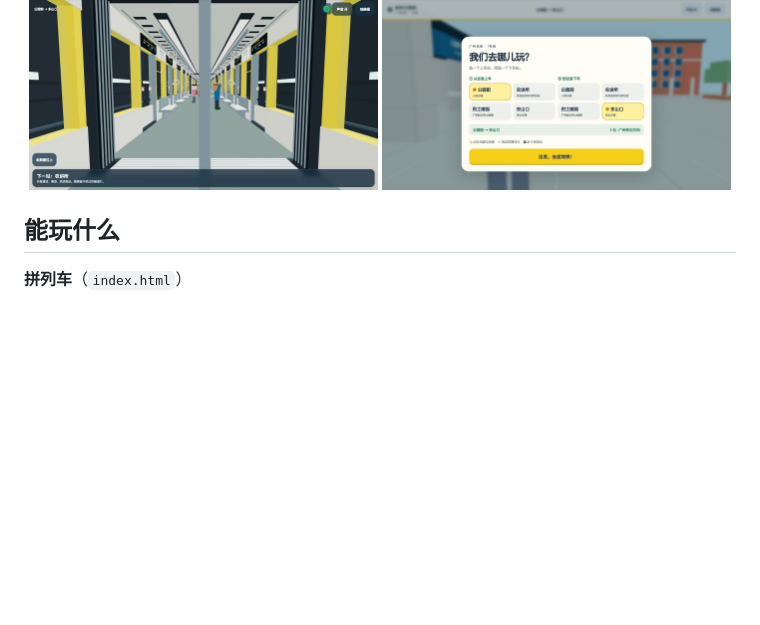
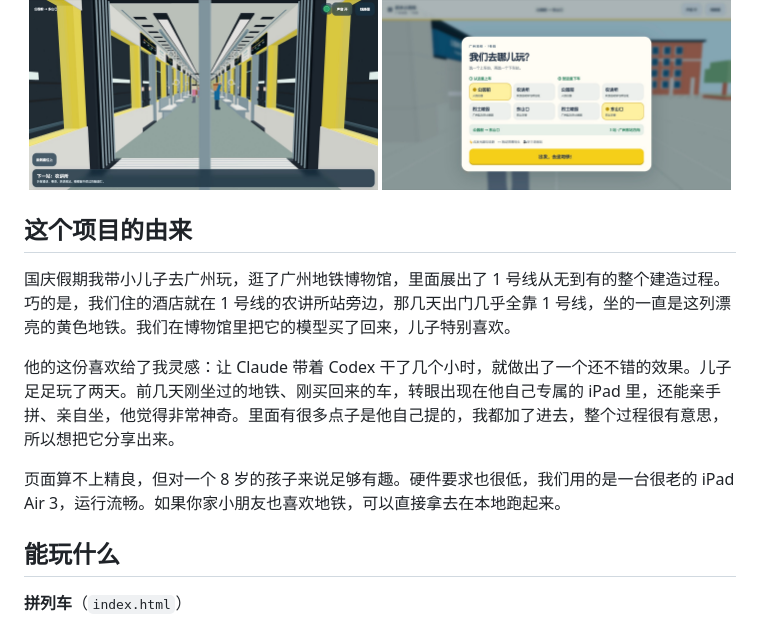
Before and after one commit to JPlay/gz-metro-bricks, a Markdown page: README.md, the part around the change. Drawn GitHub-style; blank space fills up the shorter version.

Commit message:
README：补充项目的由来
Co-Authored-By: Claude Opus 5.5 <noreply@anthropic.com>

```diff
--- a/README.md
+++ b/README.md
@@ -18,6 +18,14 @@
   <img src="./assets/readme/shot-riding.jpg" width="49%" alt="乘车体验：坐在车厢里，门上方是线路图">
   <img src="./assets/readme/shot-select.jpg" width="49%" alt="乘车体验：选择上车站和下车站">
 </p>
+
+## 这个项目的由来
+
+国庆假期我带小儿子去广州玩，逛了广州地铁博物馆，里面展出了 1 号线从无到有的整个建造过程。巧的是，我们住的酒店就在 1 号线的农讲所站旁边，那几天出门几乎全靠 1 号线，坐的一直是这列漂亮的黄色地铁。我们在博物馆里把它的模型买了回来，儿子特别喜欢。
+
+他的这份喜欢给了我灵感：让 Claude 带着 Codex 干了几个小时，就做出了一个还不错的效果。儿子足足玩了两天。前几天刚坐过的地铁、刚买回来的车，转眼出现在他自己专属的 iPad 里，还能亲手拼、亲自坐，他觉得非常神奇。里面有很多点子是他自己提的，我都加了进去，整个过程很有意思，所以想把它分享出来。
+
+页面算不上精良，但对一个 8 岁的孩子来说足够有趣。硬件要求也很低，我们用的是一台很老的 iPad Air 3，运行流畅。如果你家小朋友也喜欢地铁，可以直接拿去在本地跑起来。
 
 ## 能玩什么
 
```
